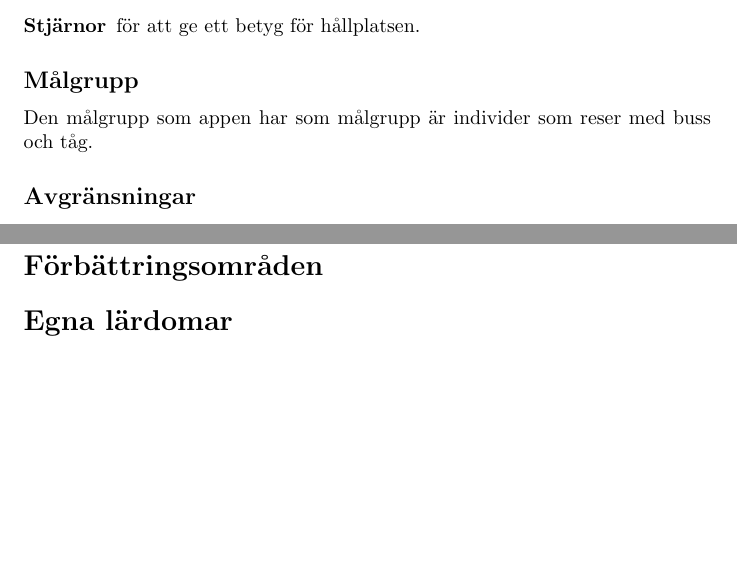
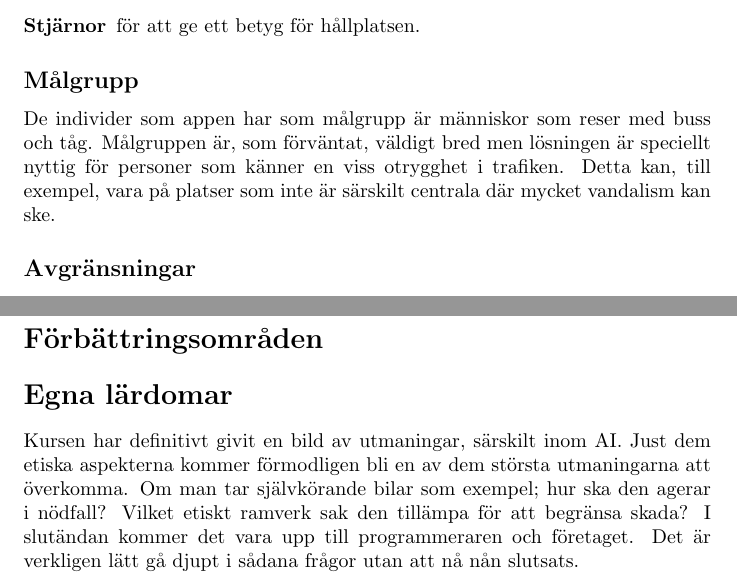
Before and after one commit to fbraberg/ENM156-Grupp-8, a LaTeX document (documentation/main.tex): two parts of pages 1 and 3 of 3, joined at a grey line, cut so that both start at the same text, the shorter picture padded with empty space. Compiled offline with pdfLaTeX.

Commit message:
Updates from Overleaf

```diff
--- a/documentation/main.tex
+++ b/documentation/main.tex
@@ -49,7 +49,7 @@ För att rapporten ska var godkänd krävs att:
 \end{description}
 
 \subsection*{Målgrupp}
-Den målgrupp som appen har som målgrupp är individer som reser med buss och tåg.
+De individer som appen har som målgrupp är människor som reser med buss och tåg. Målgruppen är, som förväntat, väldigt bred men lösningen är speciellt nyttig för personer som känner en viss otrygghet i trafiken. Detta kan, till exempel, vara på platser som inte är särskilt centrala där mycket vandalism kan ske.
 
 \subsection*{Avgränsningar}
 Det fanns många potentiella funktioner som hade kunnat implementerats och som även togs upp. Däremot, på grund av tidsbegränsningar, exkluderades dessa funktioner. Funktioner som exempelvis \textit{inställningar} hade varit önskevärt för att erbjuda användaren större applikationsanpassning. Saker som olika färgteman och alternativa språk hade ökat tillgänglighetsaspekten av appen avsevärt. Dessutom fanns tekniska besvär som orsakade avgränsningar.
@@ -79,5 +79,9 @@ På detta sätt finns även en direkt möjlighet för Västtrafik att arbeta fö
 
 
 \section*{Egna lärdomar}
+Kursen har definitivt givit en bild av utmaningar, särskilt inom AI. Just dem etiska aspekterna kommer förmodligen bli en av dem största utmaningarna att överkomma. Om man tar självkörande bilar som exempel; hur ska den agerar i nödfall? Vilket etiskt ramverk sak den tillämpa för att begränsa skada? I slutändan kommer det vara upp till programmeraren och företaget. Det är verkligen lätt gå djupt i sådana frågor utan att nå nån slutsats.
+
+
+% VI FORTSÄTTER HÄR PÅ MÅNDAG
 
 \end{document}
```
Also changed, not shown: documentation/main.tex (2 more changed lines).
